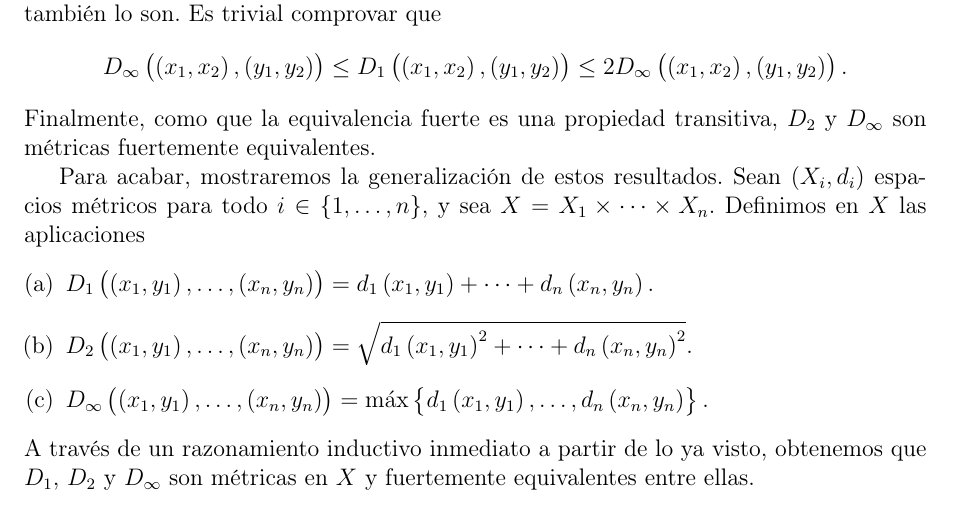
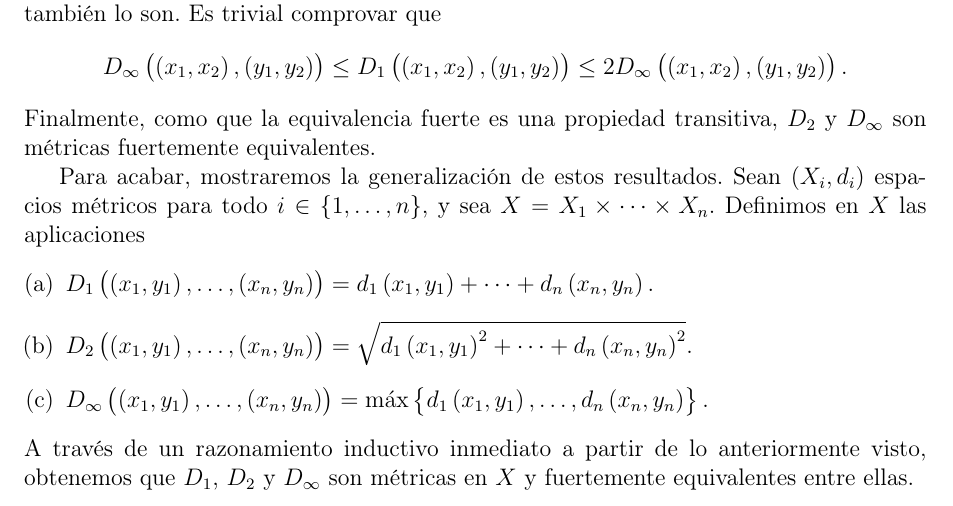
Before and after one commit to ApuntsFME/LatexFME, a LaTeX book (Topologia/main.tex, which reads Topologia/tema_uno.tex): part of page 13 of 13, cut so that both start at the same text. Compiled offline with pdfLaTeX.

Commit message:
un detalle

```diff
--- a/Topologia/tema_uno.tex
+++ b/Topologia/tema_uno.tex
@@ -363,5 +363,5 @@
         \item $D_2\lp \lp x_1, y_1 \rp, \dots , \lp x_n, y_n \rp \rp = \sqrt{d_1\lp x_1, y_1 \rp^2 + \cdots + d_n \lp x_n, y_n \rp^2}.$
         \item $D_{\infty}\lp \lp x_1, y_1 \rp, \dots , \lp x_n, y_n \rp \rp = \max \left\{d_1\lp x_1, y_1 \rp, \dots, d_n \lp x_n, y_n \rp \right\}.$
     \end{enumerate}
-    A través de un razonamiento inductivo inmediato a partir de lo ya visto, obtenemos que $D_1$, $D_2$ y $D_{\infty}$ son métricas en $X$ y fuertemente equivalentes entre ellas.
+    A través de un razonamiento inductivo inmediato a partir de lo anteriormente visto, obtenemos que $D_1$, $D_2$ y $D_{\infty}$ son métricas en $X$ y fuertemente equivalentes entre ellas.
 \end{ej}
```
